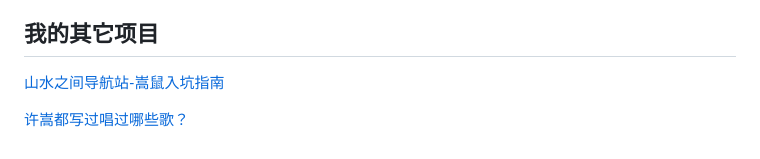
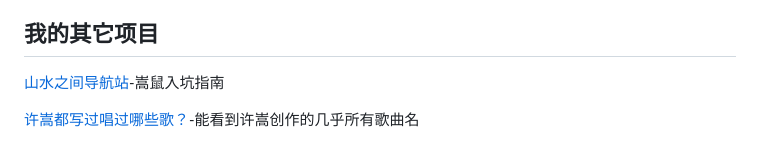
Before and after one commit to laokuke/vae-lyrical, a Markdown page: README.md, the part around the change. Drawn GitHub-style.

Commit message:
Fix links and formatting in README.md

```diff
--- a/README.md
+++ b/README.md
@@ -99,6 +99,6 @@ npm run build
 - 如版权方认为本项目侵犯权益，请联系仓库所有者，将第一时间处理
 
 ## 我的其它项目
-[山水之间导航站-嵩鼠入坑指南](https://github.com/laokuke/songshu-nav)
+[山水之间导航站](https://github.com/laokuke/songshu-nav)-嵩鼠入坑指南
 
-[许嵩都写过唱过哪些歌？](https://github.com/laokuke/Vae-Song-Titles)
+[许嵩都写过唱过哪些歌？](https://github.com/laokuke/Vae-Song-Titles)-能看到许嵩创作的几乎所有歌曲名
```
